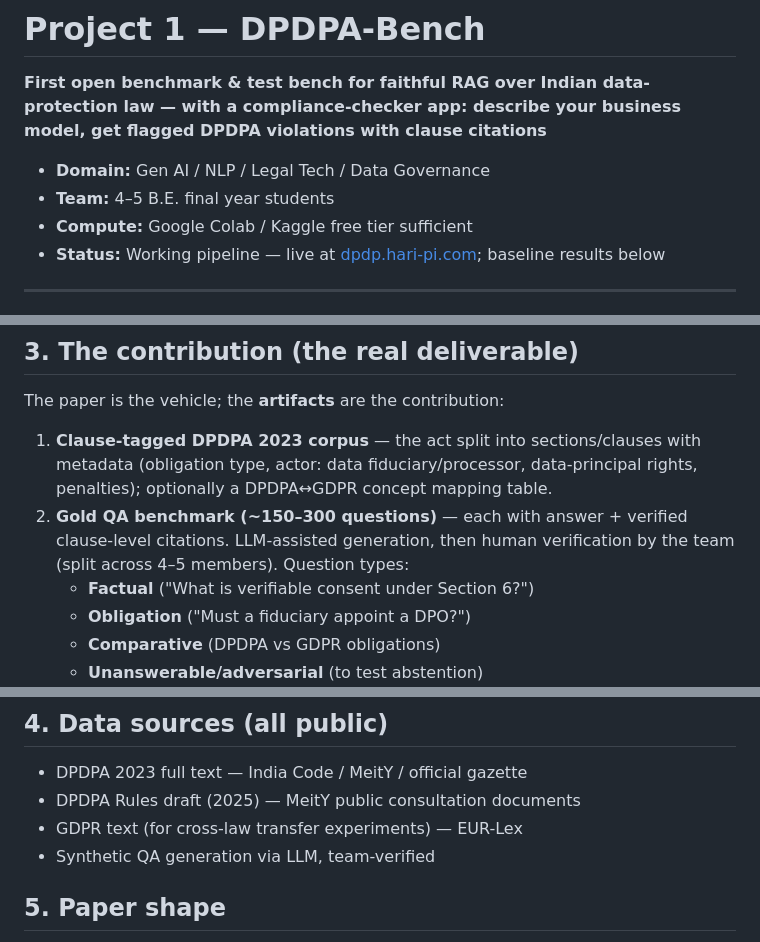
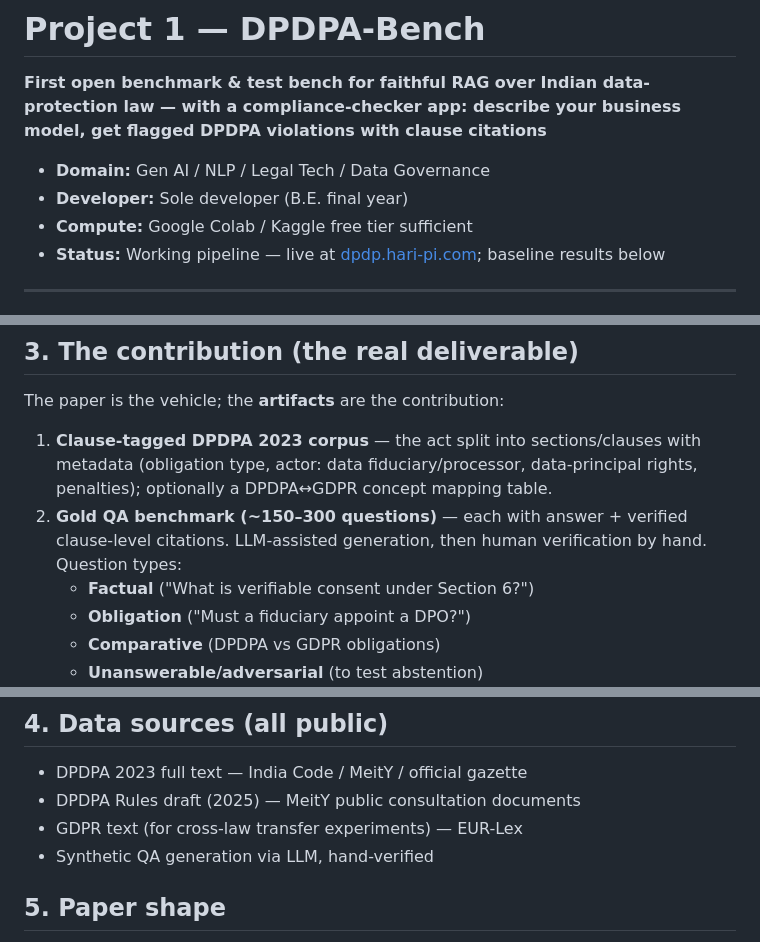
Before and after one commit to Hari-Pi/DPDP-Benchmark, a Markdown page: README.md, 3 parts joined by grey strips. Rendered like a GitHub page.

Commit message:
Credit a sole developer rather than a team
The README described a 4-5 student team and attributed benchmark
verification to it. The project was built by one person, and the repo is
now public, so the framing is corrected at all three places that
described staffing.

The reference to undergrad teams under paper venues is left alone; it
describes the conferences, not this project.

Co-Authored-By: Claude Opus 5 <noreply@anthropic.com>

```diff
--- a/README.md
+++ b/README.md
@@ -3,7 +3,7 @@
 **First open benchmark & test bench for faithful RAG over Indian data-protection law — with a compliance-checker app: describe your business model, get flagged DPDPA violations with clause citations**
 
 - **Domain:** Gen AI / NLP / Legal Tech / Data Governance
-- **Team:** 4–5 B.E. final year students
+- **Developer:** Sole developer (B.E. final year)
 - **Compute:** Google Colab / Kaggle free tier sufficient
 - **Status:** Working pipeline — live at [dpdp.hari-pi.com](https://dpdp.hari-pi.com); baseline results below
 
@@ -70,7 +70,7 @@ The practical gap founders actually face: they don't ask "what does Section 6 sa
 The paper is the vehicle; the **artifacts** are the contribution:
 
 1. **Clause-tagged DPDPA 2023 corpus** — the act split into sections/clauses with metadata (obligation type, actor: data fiduciary/processor, data-principal rights, penalties); optionally a DPDPA↔GDPR concept mapping table.
-2. **Gold QA benchmark (~150–300 questions)** — each with answer + verified clause-level citations. LLM-assisted generation, then human verification by the team (split across 4–5 members). Question types:
+2. **Gold QA benchmark (~150–300 questions)** — each with answer + verified clause-level citations. LLM-assisted generation, then human verification by hand. Question types:
    - **Factual** ("What is verifiable consent under Section 6?")
    - **Obligation** ("Must a fiduciary appoint a DPO?")
    - **Comparative** (DPDPA vs GDPR obligations)
@@ -96,7 +96,7 @@ The paper is the vehicle; the **artifacts** are the contribution:
 - DPDPA 2023 full text — India Code / MeitY / official gazette
 - DPDPA Rules draft (2025) — MeitY public consultation documents
 - GDPR text (for cross-law transfer experiments) — EUR-Lex
-- Synthetic QA generation via LLM, team-verified
+- Synthetic QA generation via LLM, hand-verified
 
 ## 5. Paper shape
 
```
